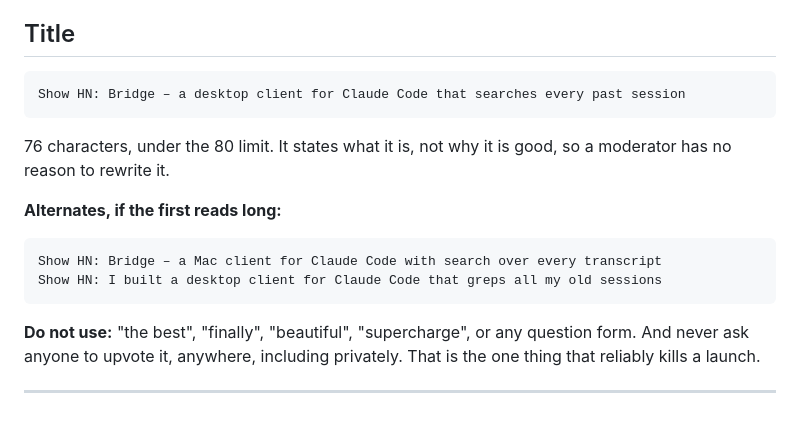
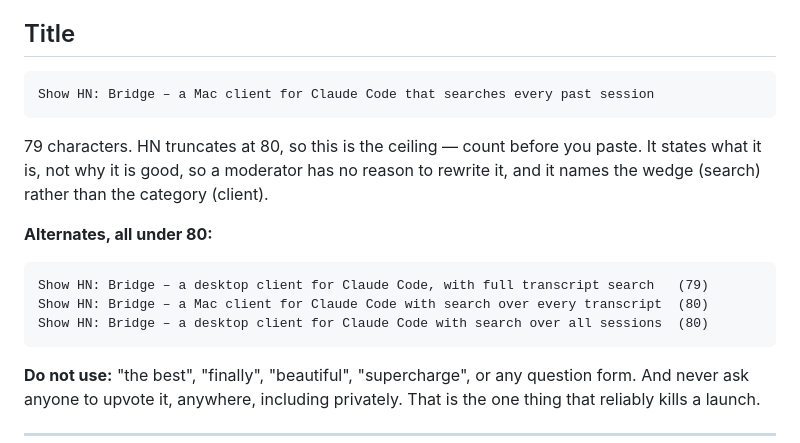
Before and after one commit to mrmading/bridge, a Markdown page: docs/launch/show-hn.md, the part around the change. Rendered like a GitHub page; blank space fills up the shorter version.

Commit message:
Fix the Show HN title to fit the 80-character limit

````diff
--- a/docs/launch/show-hn.md
+++ b/docs/launch/show-hn.md
@@ -17,17 +17,19 @@ The repo, not the landing page. HN trusts a repo more, and the README is the pit
 ## Title
 
 ```
-Show HN: Bridge – a desktop client for Claude Code that searches every past session
+Show HN: Bridge – a Mac client for Claude Code that searches every past session
 ```
 
-76 characters, under the 80 limit. It states what it is, not why it is good, so a moderator has no
-reason to rewrite it.
+79 characters. HN truncates at 80, so this is the ceiling — count before you paste. It states what
+it is, not why it is good, so a moderator has no reason to rewrite it, and it names the wedge
+(search) rather than the category (client).
 
-**Alternates, if the first reads long:**
+**Alternates, all under 80:**
 
 ```
-Show HN: Bridge – a Mac client for Claude Code with search over every transcript
-Show HN: I built a desktop client for Claude Code that greps all my old sessions
+Show HN: Bridge – a desktop client for Claude Code, with full transcript search   (79)
+Show HN: Bridge – a Mac client for Claude Code with search over every transcript  (80)
+Show HN: Bridge – a desktop client for Claude Code with search over all sessions  (80)
 ```
 
 **Do not use:** "the best", "finally", "beautiful", "supercharge", or any question form. And never
````
